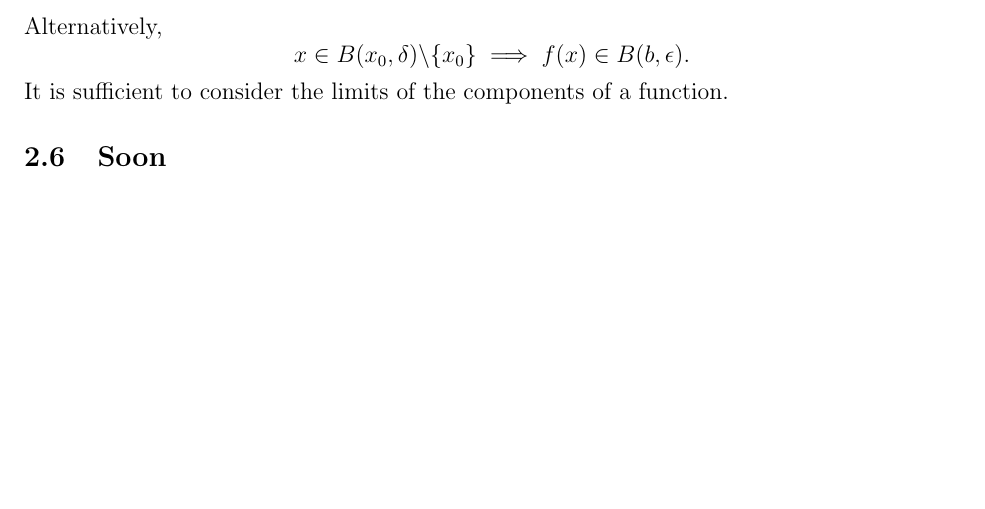
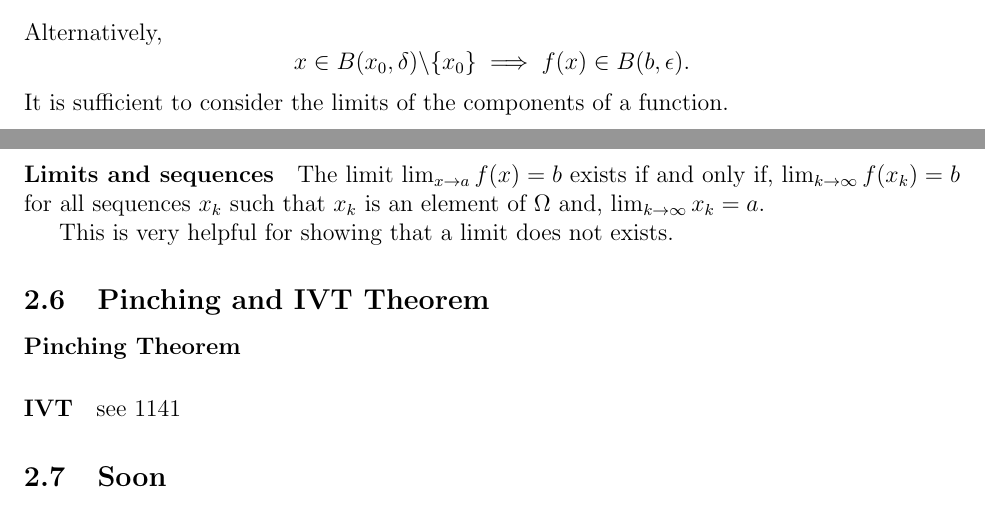
Before and after one commit to imagine-hussain/math2111_notes, a LaTeX document (math2111.tex): part of page 5 of 5 before the commit and two parts of pages 5 and 6 of 6 after it, the two joined at a grey line, cut so that both start at the same text, the shorter picture padded with empty space. Compiled offline with pdfLaTeX.

Commit message:
limits of func at point

```diff
--- a/math2111.tex
+++ b/math2111.tex
@@ -214,7 +214,18 @@
     \]
     It is sufficient to consider the limits of the components of a function.
 
+    \paragraph{Limits and sequences}
+    The limit \(\lim_{x\to a} f(x) = b\) exists if and only if,
+    \(\lim_{k\to\infty} f(x_k) = b\)  for all sequences \({x_k}\) such that
+    \(x_k\) is an element of \(\Omega\) and,
+    \(\lim_{k\to\infty} x_k = a\).
 
+    This is very helpful for showing that a limit does not exists.
+
+    \subsection{Pinching and IVT Theorem}
+    \paragraph{Pinching Theorem}
+    \paragraph{IVT}
+    see 1141
 
 
     \subsection{Soon}
```
Also changed, not shown: math2111.pdf, 5 other files.
